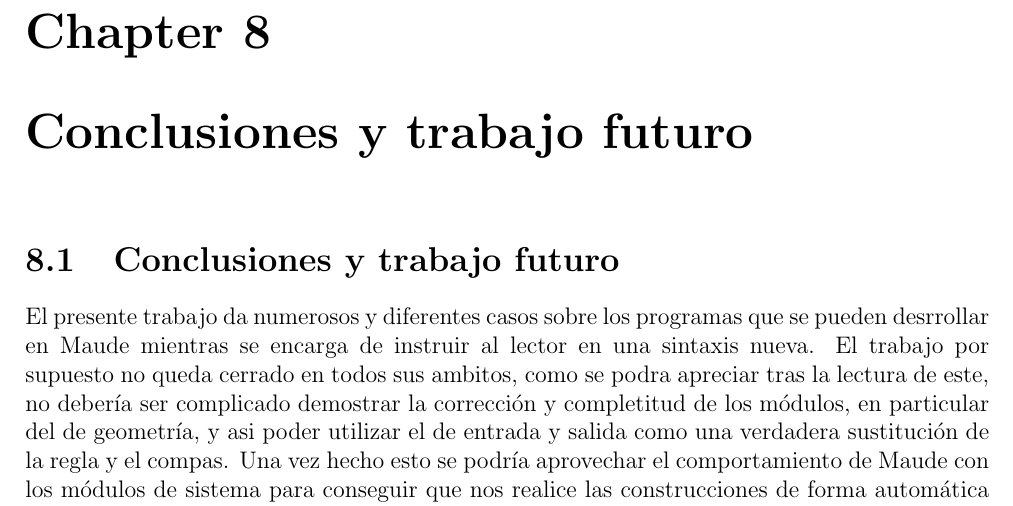
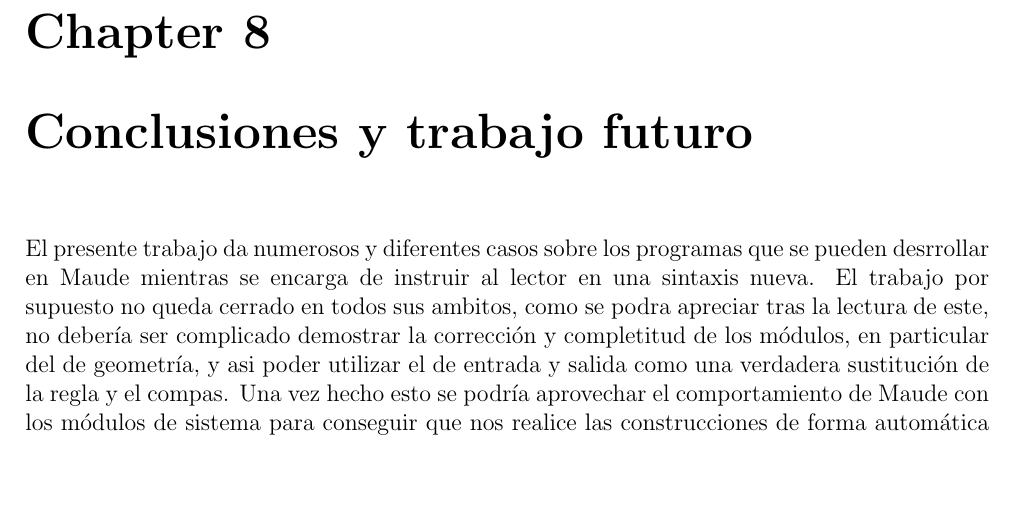
Before and after one commit to ariesco/MUnit, a LaTeX thesis (memoria/tfg_fiesta.tex, which reads memoria/conclusiones.tex): part of page 37 of 39, cut so that both start at the same text, the shorter picture padded with empty space. Compiled offline with pdfLaTeX.

Commit message:
Quitada sección

```diff
--- a/memoria/conclusiones.tex
+++ b/memoria/conclusiones.tex
@@ -1,5 +1,5 @@
 %!TEX root = tfg_fiesta.tex
 
-\section{Conclusiones y trabajo futuro}
+%\section{Conclusiones y trabajo futuro}
 
 El presente trabajo da numerosos y diferentes casos sobre los programas que se pueden desrrollar en Maude mientras se encarga de instruir al lector en una sintaxis nueva. El trabajo por supuesto no queda cerrado en todos sus ambitos, como se podra apreciar tras la lectura de este, no debería ser complicado demostrar la corrección y completitud de los módulos, en particular del de geometría, y asi poder utilizar el de entrada y salida como una verdadera sustitución de la regla y el compas. Una vez hecho esto se podría aprovechar el comportamiento de Maude con los módulos de sistema para conseguir que nos realice las construcciones de forma automática con algunas restricciones como el número de pasos, para conseguir así construcciones complejas con regla y compás que sabemos son correctas.\par
```
